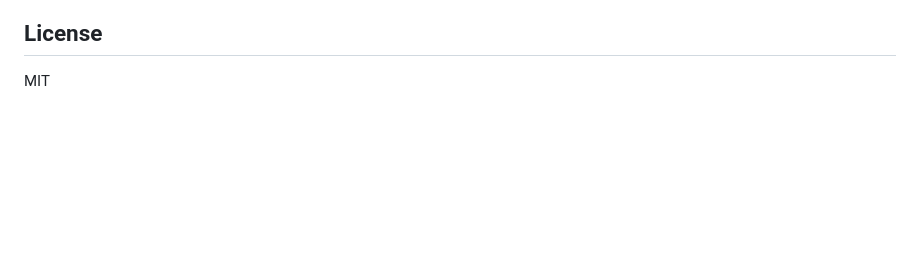
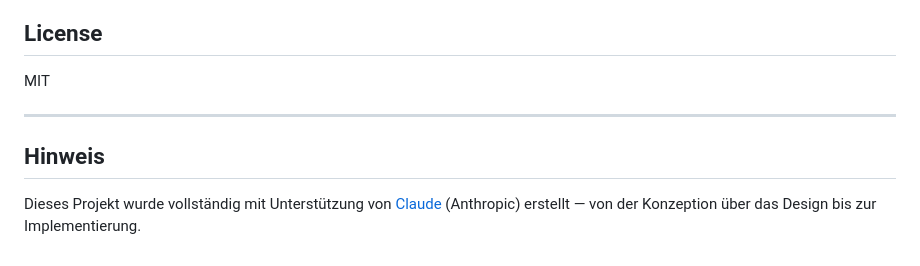
Before and after one commit to marcmader/haven, a Markdown page: README.md, the part around the change. Rendered like a GitHub page; blank space fills up the shorter version.

Commit message:
docs: add AI attribution note

```diff
--- a/README.md
+++ b/README.md
@@ -166,3 +166,9 @@ For each link, icons are resolved in this order:
 ## License
 
 MIT
+
+---
+
+## Hinweis
+
+Dieses Projekt wurde vollständig mit Unterstützung von [Claude](https://claude.ai) (Anthropic) erstellt — von der Konzeption über das Design bis zur Implementierung.
```
